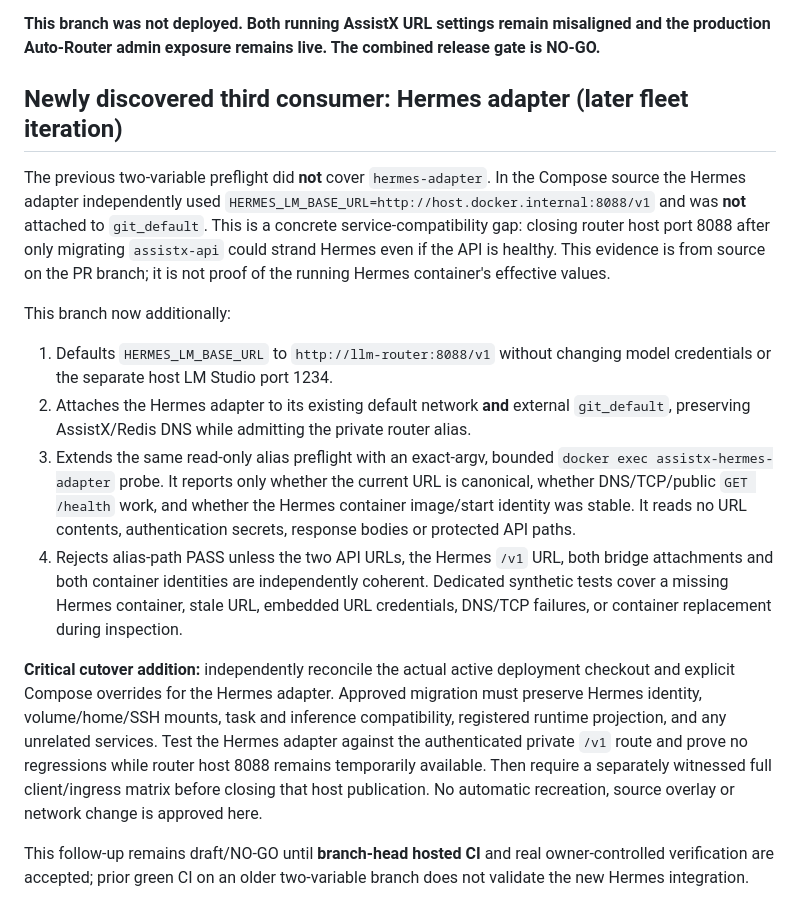
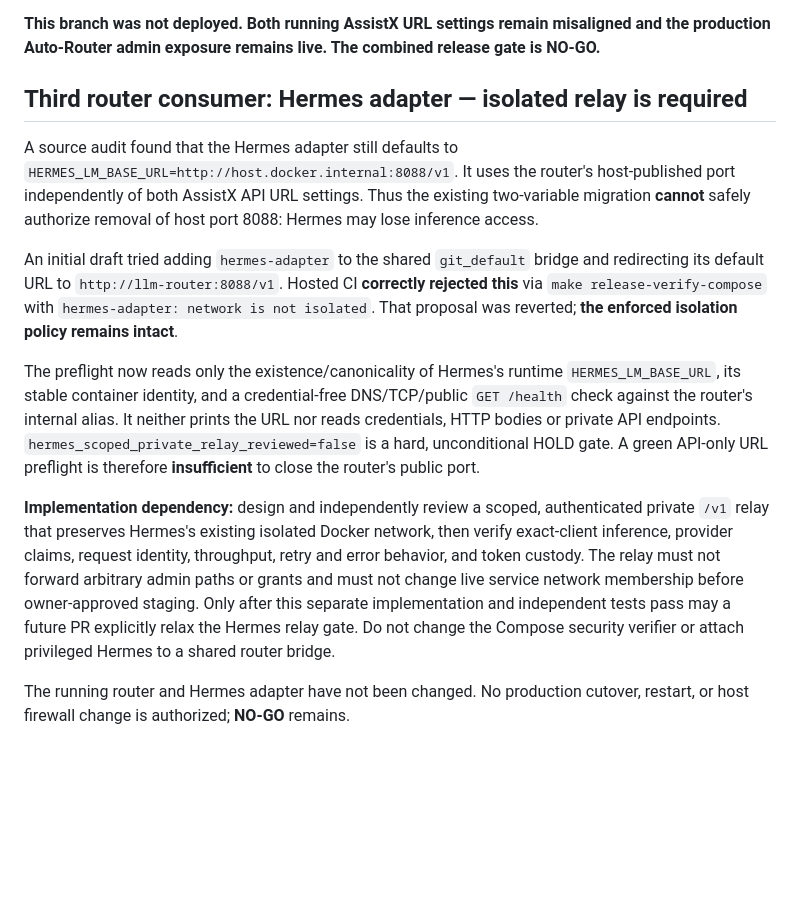
Before and after one commit to scottjoyner/auto-assist, a Markdown page: docs/security/ASSISTX_INTERNAL_ROUTER_ALIAS_MIGRATION_20261104.md, the part around the change. Rendered like a GitHub page; blank space fills up the shorter version.

Commit message:
docs(deploy): document enforced Hermes network isolation and scoped-relay blocker

```diff
--- a/docs/security/ASSISTX_INTERNAL_ROUTER_ALIAS_MIGRATION_20261104.md
+++ b/docs/security/ASSISTX_INTERNAL_ROUTER_ALIAS_MIGRATION_20261104.md
@@ -110,46 +110,37 @@ test venv). Targeted Ruff F401/F821 lint passed.
 remain misaligned and the production Auto-Router admin exposure
 remains live. The combined release gate is NO-GO.**
 
-## Newly discovered third consumer: Hermes adapter (later fleet iteration)
+## Third router consumer: Hermes adapter — isolated relay is required
 
-The previous two-variable preflight did **not** cover `hermes-adapter`. In the
-Compose source the Hermes adapter independently used
-`HERMES_LM_BASE_URL=http://host.docker.internal:8088/v1` and was **not**
-attached to `git_default`. This is a concrete service-compatibility gap:
-closing router host port 8088 after only migrating `assistx-api` could
-strand Hermes even if the API is healthy. This evidence is from source on the
-PR branch; it is not proof of the running Hermes container's effective values.
+A source audit found that the Hermes adapter still defaults to
+`HERMES_LM_BASE_URL=http://host.docker.internal:8088/v1`. It uses the
+router's host-published port independently of both AssistX API URL settings.
+Thus the existing two-variable migration **cannot** safely authorize removal
+of host port 8088: Hermes may lose inference access.
 
-This branch now additionally:
+An initial draft tried adding `hermes-adapter` to the shared
+`git_default` bridge and redirecting its default URL to
+`http://llm-router:8088/v1`. Hosted CI **correctly rejected this** via
+`make release-verify-compose` with `hermes-adapter: network is not isolated`.
+That proposal was reverted; **the enforced isolation policy remains intact**.
 
-1. Defaults `HERMES_LM_BASE_URL` to
-   `http://llm-router:8088/v1` without changing model credentials or
-   the separate host LM Studio port 1234.
-2. Attaches the Hermes adapter to its existing default network **and**
-   external `git_default`, preserving AssistX/Redis DNS while admitting the
-   private router alias.
-3. Extends the same read-only alias preflight with an exact-argv, bounded
-   `docker exec assistx-hermes-adapter` probe. It reports only whether
-   the current URL is canonical, whether DNS/TCP/public `GET /health`
-   work, and whether the Hermes container image/start identity was stable.
-   It reads no URL contents, authentication secrets, response bodies or
-   protected API paths.
-4. Rejects alias-path PASS unless the two API URLs, the Hermes `/v1`
-   URL, both bridge attachments and both container identities are
-   independently coherent. Dedicated synthetic tests cover a missing
-   Hermes container, stale URL, embedded URL credentials, DNS/TCP failures,
-   or container replacement during inspection.
+The preflight now reads only the existence/canonicality of Hermes's runtime
+`HERMES_LM_BASE_URL`, its stable container identity, and a credential-free
+DNS/TCP/public `GET /health` check against the router's internal alias.
+It neither prints the URL nor reads credentials, HTTP bodies or private
+API endpoints. `hermes_scoped_private_relay_reviewed=false` is a hard,
+unconditional HOLD gate. A green API-only URL preflight is therefore
+**insufficient** to close the router's public port.
 
-**Critical cutover addition:** independently reconcile the actual active
-deployment checkout and explicit Compose overrides for the Hermes adapter.
-Approved migration must preserve Hermes identity, volume/home/SSH mounts,
-task and inference compatibility, registered runtime projection, and any
-unrelated services. Test the Hermes adapter against the authenticated
-private `/v1` route and prove no regressions while router host 8088
-remains temporarily available. Then require a separately witnessed full
-client/ingress matrix before closing that host publication. No automatic
-recreation, source overlay or network change is approved here.
+**Implementation dependency:** design and independently review a scoped,
+authenticated private `/v1` relay that preserves Hermes's existing isolated
+Docker network, then verify exact-client inference, provider claims,
+request identity, throughput, retry and error behavior, and token custody.
+The relay must not forward arbitrary admin paths or grants and must not
+change live service network membership before owner-approved staging.
+Only after this separate implementation and independent tests pass may a
+future PR explicitly relax the Hermes relay gate. Do not change the Compose
+security verifier or attach privileged Hermes to a shared router bridge.
 
-This follow-up remains draft/NO-GO until **branch-head hosted CI** and real
-owner-controlled verification are accepted; prior green CI on an older
-two-variable branch does not validate the new Hermes integration.
+The running router and Hermes adapter have not been changed. No production
+cutover, restart, or host firewall change is authorized; **NO-GO** remains.
```
